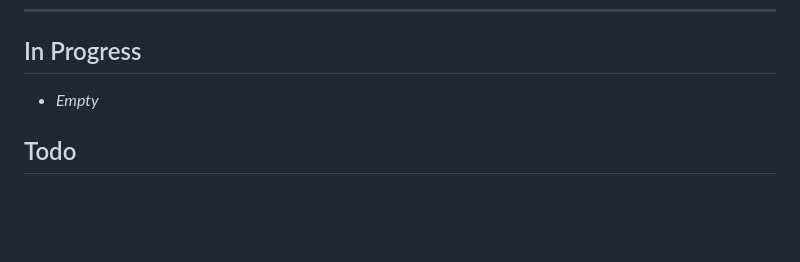
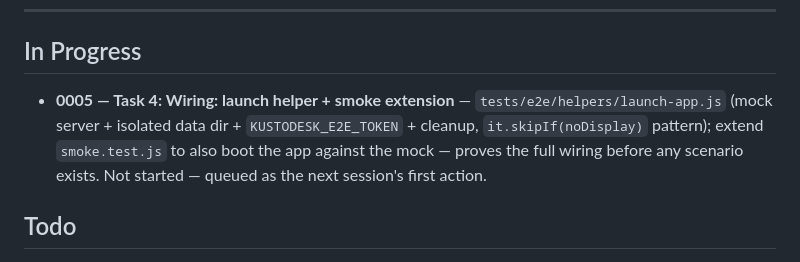
Before and after one commit to teems-it/kustodesk, a Markdown page: .ai/context/tasks.md, the part around the change. Rendered like a GitHub page; blank space fills up the shorter version.

```diff
--- a/.ai/context/tasks.md
+++ b/.ai/context/tasks.md
@@ -9,7 +9,7 @@
 
 <!-- The single task currently being worked on. Only ONE at a time. -->
 
-- _Empty_
+- **0005 — Task 4: Wiring: launch helper + smoke extension** — `tests/e2e/helpers/launch-app.js` (mock server + isolated data dir + `KUSTODESK_E2E_TOKEN` + cleanup, `it.skipIf(noDisplay)` pattern); extend `smoke.test.js` to also boot the app against the mock — proves the full wiring before any scenario exists. Not started — queued as the next session's first action.
 
 ## Todo
 
```
Also changed, not shown: .ai/context/current-state.md (+1 -1 lines), .ai/context/progress-log.md (+18 -0 lines).
